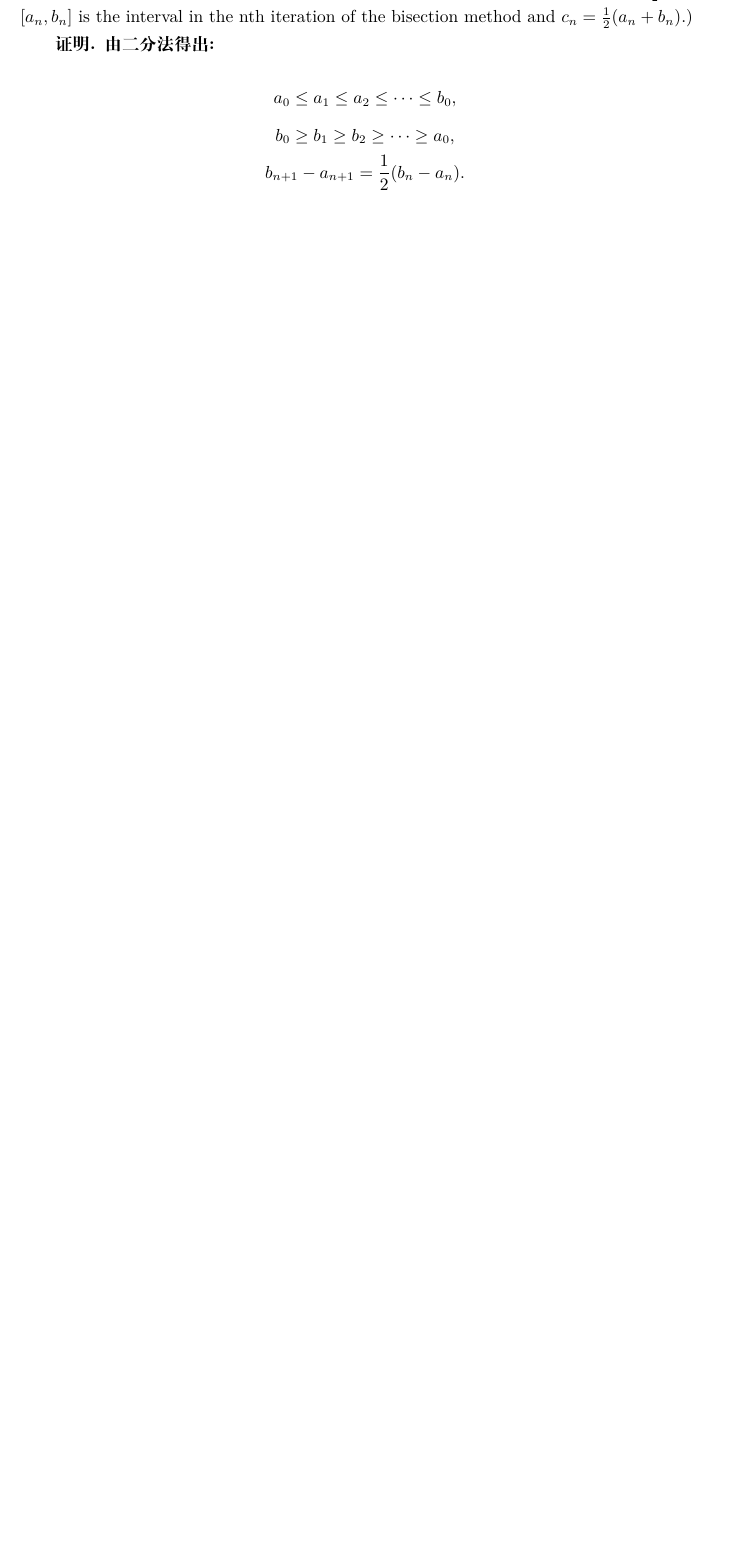
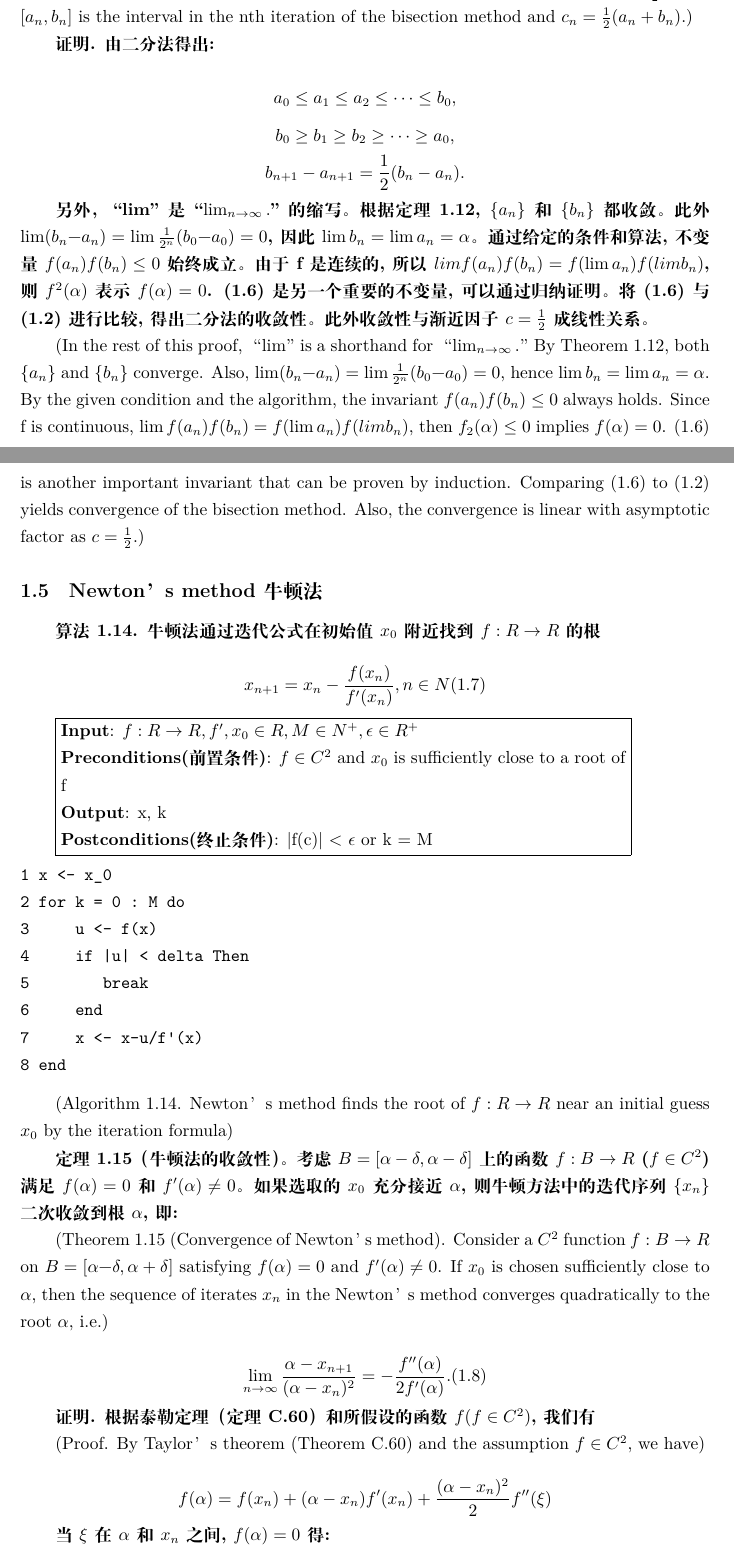
Before and after one commit to gitqyth/qywj, a LaTeX document (fanyi/one/szfxjc.tex): part of page 4 of 5 before the commit and two parts of pages 4 and 5 of 7 after it, the two joined at a grey line, cut so that both start at the same text, the shorter picture padded with empty space. The pictures show the PDF file fanyi/one/szfxjc.pdf that the author committed with the source.

Commit message:
first commit

```diff
--- a/fanyi/one/szfxjc.tex
+++ b/fanyi/one/szfxjc.tex
@@ -167,5 +170,65 @@ b_0 \ge b_1 \ge b_2 \ge \cdots \ge a_0,
 b_{n+1}-a_{n+1} = \frac{1}{2}(b_n - a_n).
 \]
 
-(In the rest of this proof, “lim” is a shorthand for “lim n→∞ .” By Theorem 1.12, both {a n } and {b n } converge. Also, lim(b n − a n ) = lim 2 1 n (b 0 − a 0 ) = 0, hence lim b n = lim a n = α. By the given condition and the algorithm, the invariant f (a n )f (b n ) ≤ 0 always holds. Since f is continuous,
-lim f (a n )f (b n ) = f (lim a n )f (lim b n ), then f 2 (α) ≤ 0 implies f (α) = 0. (1.6) is another important invariant that can be proven by induction. Comparing (1.6) to (1.2) yields convergence of the bisection method. Also, the convergence is linear with asymptotic factor as c = 12 .)
+\textbf{另外， “lim” 是 “$\lim_{n\rightarrow\infty}.$” 的缩写。根据定理1.12, $\{a_n\}$ 和 $\{b_n\}$ 都收敛。此外 $\lim(b_n − a_n) = \lim \frac{1}{2^n}(b_0 − a_0) = 0$, 因此 $\lim b_n = \lim a_n = \alpha$。通过给定的条件和算法,不变量 $f(a_n)f(b_n) \le 0$ 始终成立。由于 f 是连续的,所以 $limf(a_n)f(b_n) = f(\lim a_n)f(lim b_n)$, 则 $f^2(\alpha)$ 表示 $f(\alpha) = 0$. (1.6)是另一个重要的不变量,可以通过归纳证明。将(1.6)与(1.2)进行比较,得出二分法的收敛性。此外收敛性与渐近因子 $c = \frac{1}{2}$ 成线性关系。}
+
+(In the rest of this proof, “lim” is a shorthand for “$\lim_{n \rightarrow \infty}.$” By Theorem 1.12, both $\{a_n\}$ and $\{b_n\}$ converge. Also, $\lim(b_n − a_n) = \lim \frac{1}{2^n}(b_0 − a_0) = 0$, hence $\lim b_n = \lim a_n = \alpha$. By the given condition and the algorithm, the invariant $f(a_n)f(b_n) \le 0$ always holds. Since f is continuous, $\lim f(a_n)f(b_n) = f(\lim a_n)f(lim b_n)$, then $f_2(\alpha) \le 0$ implies $f(\alpha) = 0$. (1.6) is another important invariant that can be proven by induction. Comparing (1.6) to (1.2) yields convergence of the bisection method. Also, the convergence is linear with asymptotic factor as $c = \frac{1}{2}$.)
+
+\subsection{Newton’s method 牛顿法}
+
+\textbf{算法1.14. 牛顿法通过迭代公式在初始值 $x_0$ 附近找到 $f : R \rightarrow R$ 的根}
+
+\[
+x_{n+1} = x_n - \frac{f(x_n)}{f'(x_n)},  n \in N   (1.7)
+\]
+
+\fbox{\begin{minipage}{12cm}
+    \textbf{Input}: $f: R \rightarrow R, f', x_0 \in R, M \in N^+, \epsilon \in R^+$
+
+    \textbf{Preconditions(前置条件)}: $f \in C^2$ and $x_0$ is sufficiently close to a root of f
+
+    \textbf{Output}: x, k
+
+    \textbf{Postconditions(终止条件)}: |f(c)| < $\epsilon$ or k = M
+    \end{minipage}}
+\begin{verbatim}
+1 x <- x_0
+2 for k = 0 : M do
+3     u <- f(x)
+4     if |u| < delta Then
+5        break
+6     end
+7     x <- x-u/f'(x)
+8 end
+\end{verbatim}
+
+%\begin{figure}[H]
+%  \centering
+%  \includegraphics[scale=0.5]{newton.jpg}
+%\end{figure}
+
+(Algorithm 1.14. Newton’s method finds the root of $f : R \rightarrow R$ near an initial guess $x_0$ by the iteration formula)
+
+\textbf{定理1.15（牛顿法的收敛性）。考虑 $B=[\alpha - \delta,\alpha - \delta]$上的函数 $f: B \rightarrow R$ ($f \in C^2$)满足 $f(\alpha) = 0$ 和 $f'(\alpha) \ne 0$。 如果选取的 $x_0$ 充分接近 $\alpha$,则牛顿方法中的迭代序列 $\{x_n\}$ 二次收敛到根 $\alpha$,即:}
+
+(Theorem 1.15 (Convergence of Newton’s method). Consider a $C^2$ function $f : B \rightarrow R$ on $B = [\alpha − \delta, \alpha + \delta]$ satisfying $f(\alpha) = 0$ and $f'(\alpha) \ne 0$. If $x_0$ is chosen sufficiently close to $\alpha$, then the sequence of iterates ${x_n}$ in the Newton’s method converges quadratically to the root $\alpha$, i.e.)
+
+\[
+\lim_{n \rightarrow \infty}
+\frac{\alpha - x_{n+1}}{(\alpha - x_n)^2} = -\frac{f''(\alpha)}{2f'(\alpha)}. (1.8)
+\]
+
+\textbf{证明. 根据泰勒定理（定理C.60）和所假设的函数 $f(f \in C^2)$, 我们有}
+
+(Proof. By Taylor’s theorem (Theorem C.60) and the assumption $f \in C^2$, we have)
+
+\[
+f(\alpha) = f(x_n) + (\alpha - x_n)f'(x_n) + \frac{(\alpha - x_n)^2}{2}f''(\xi)
+\]
+
+\textbf{当 $\xi$ 在 $\alpha$ 和 $x_n$ 之间, $f(\alpha) = 0$ 得:}
+
+(When $\xi$ is between $\alpha$ and $x_n$. $f(\alpha)) = 0$ yields)
+
+\[
+-\alpha = -x_n + \frac{f(x_n)}{f'(x_n)} + \frac{(\alpha - x_n)^2}{2} \frac{f''(\xi)}{f'(x_n)}.
@@ -171,0 +250 @@ lim f (a n )f (b n ) = f (lim a n )f (lim b n ), then f 2 (α) ≤ 0 implies f (
+\exists \delta _1 \in (0,\delta) s.t. \forall x \in B_1, f'(x) \ne 0
@@ -171,0 +265,18 @@ lim f (a n )f (b n ) = f (lim a n )f (lim b n ), then f 2 (α) ≤ 0 implies f (
+(i) $|x_0 - \alpha| = \delta_0 \le \delta_1$;
+
+(ii) $M \delta_0 \le 1$.
+
+\textbf{由 M 和 (*) 的定义有:}
+
+(The definition of M and (*) imply)
+
+\[
+|x_{n+1} - \alpha| \le M|x_n - \alpha|^2.
+\]
+
+\textbf{将上述与不等式与(1.3)进行比较可得, 如果 $\{x_n\}$ 收敛,则收敛阶数为2。我们仍然必须证明 (a) 它收敛, 并且(b) 它收敛到 $\alpha$。}
+
+\textbf{通过 (i) 和 (ii), 我们有 $M|x_0 − \alpha| < 1$。 然后通过归纳可以很容易获得以下结果:}
+
+\[
+|x_n - \alpha| \le \frac{1}{M}(M|x_0 - \alpha|)^{2^n},
```
Also changed, not shown: fanyi/one/Makefile (added), fanyi/one/newton.jpg (added), fanyi/one/szfxjc.pdf, fanyi/one/szfxjc.tex (51 more changed lines), 6 other files.
